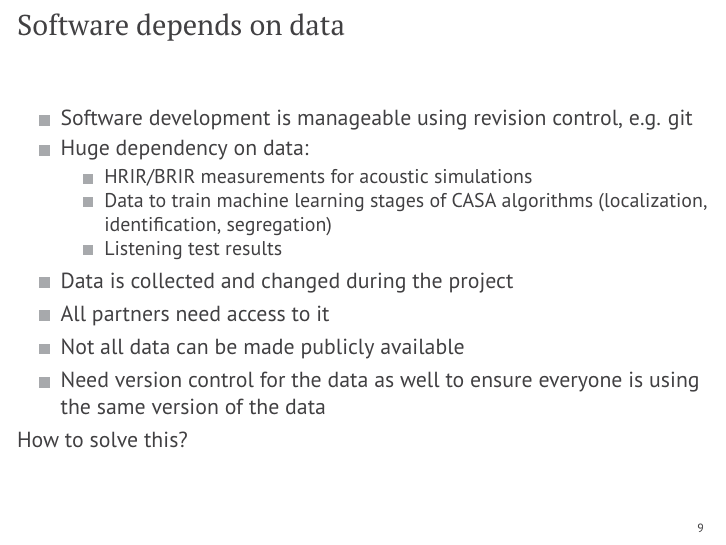
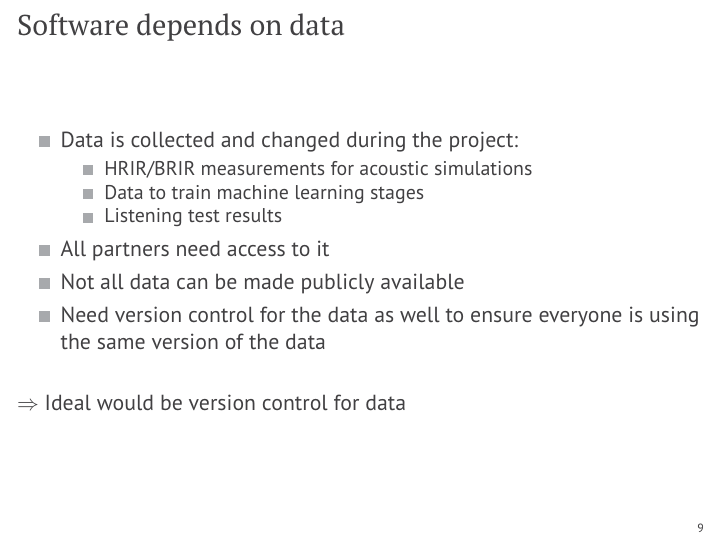
Before and after one commit to spatialaudio/ASA2017_Open_Science_in_TwoEars, LaTeX slides (talk/talk.tex): page 10 of 14. Compiled offline with pdfLaTeX.

Commit message:
Update software data dependency slide

```diff
--- a/talk/talk.tex
+++ b/talk/talk.tex
@@ -359,22 +359,21 @@
 \begin{frame}{Software depends on data}
 
     \begin{itemize}
-        \item Software development is manageable using revision control, e.g. git
-        \item Huge dependency on data:
+        \item Data is collected and changed during the project:
             \begin{itemize}
                 \item HRIR/BRIR measurements for acoustic simulations
-                \item Data to train machine learning stages of CASA algorithms
-                    (localization, identification, segregation)
+                \item Data to train machine learning stages
                 \item Listening test results
             \end{itemize}
-        \item Data is collected and changed during the project
         \item All partners need access to it
         \item Not all data can be made publicly available
         \item Need version control for the data as well to ensure everyone is
             using the same version of the data
     \end{itemize}
 
-    How to solve this?
+    \vspace{0.5cm}
+
+    $\Rightarrow$ Ideal would be version control for data
 
 \end{frame}
 
```
